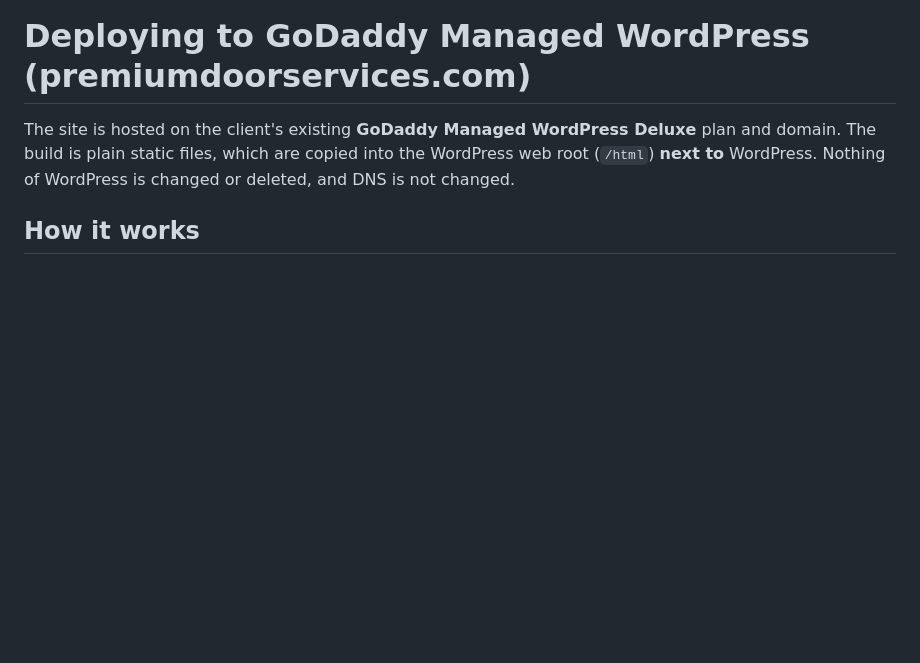
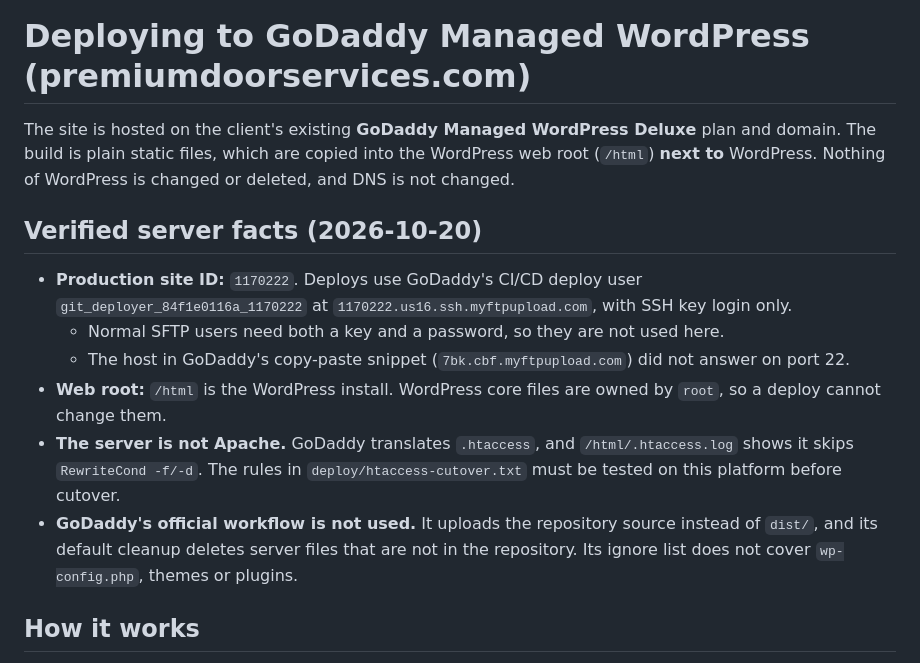
Before and after one commit to osamairfan606/premium-garage-door-services, a Markdown page: docs/deploy-godaddy.md, the part around the change. Rendered like a GitHub page; blank space fills up the shorter version.

Commit message:
Document verified GoDaddy server facts for deployment
Co-Authored-By: Claude Opus 5.5 <noreply@anthropic.com>

```diff
--- a/docs/deploy-godaddy.md
+++ b/docs/deploy-godaddy.md
@@ -1,6 +1,15 @@
 # Deploying to GoDaddy Managed WordPress (premiumdoorservices.com)
 
 The site is hosted on the client's existing **GoDaddy Managed WordPress Deluxe** plan and domain. The build is plain static files, which are copied into the WordPress web root (`/html`) **next to** WordPress. Nothing of WordPress is changed or deleted, and DNS is not changed.
+
+## Verified server facts (2026-10-20)
+
+- **Production site ID:** `1170222`. Deploys use GoDaddy's CI/CD deploy user `git_deployer_84f1e0116a_1170222` at `1170222.us16.ssh.myftpupload.com`, with SSH key login only.
+  - Normal SFTP users need both a key and a password, so they are not used here.
+  - The host in GoDaddy's copy-paste snippet (`7bk.cbf.myftpupload.com`) did not answer on port 22.
+- **Web root:** `/html` is the WordPress install. WordPress core files are owned by `root`, so a deploy cannot change them.
+- **The server is not Apache.** GoDaddy translates `.htaccess`, and `/html/.htaccess.log` shows it skips `RewriteCond -f/-d`. The rules in `deploy/htaccess-cutover.txt` must be tested on this platform before cutover.
+- **GoDaddy's official workflow is not used.** It uploads the repository source instead of `dist/`, and its default cleanup deletes server files that are not in the repository. Its ignore list does not cover `wp-config.php`, themes or plugins.
 
 ## How it works
 
```
